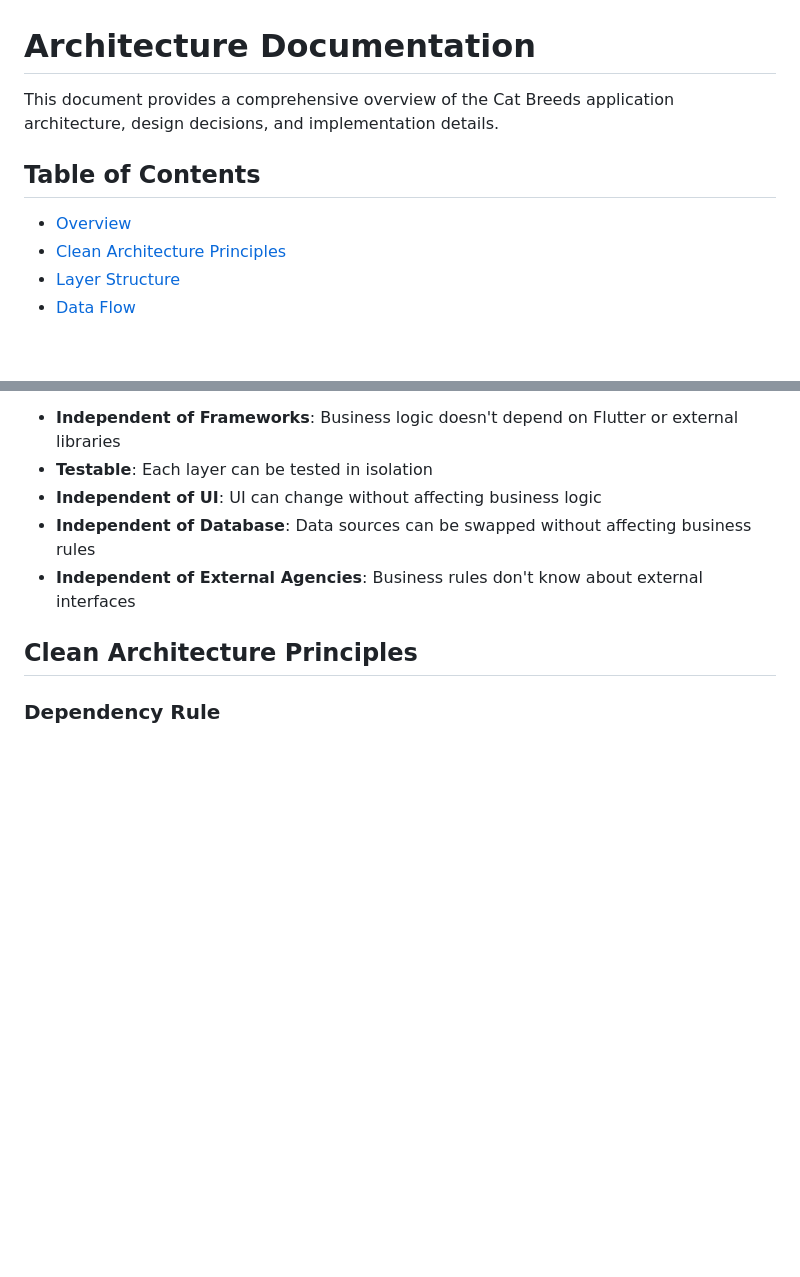
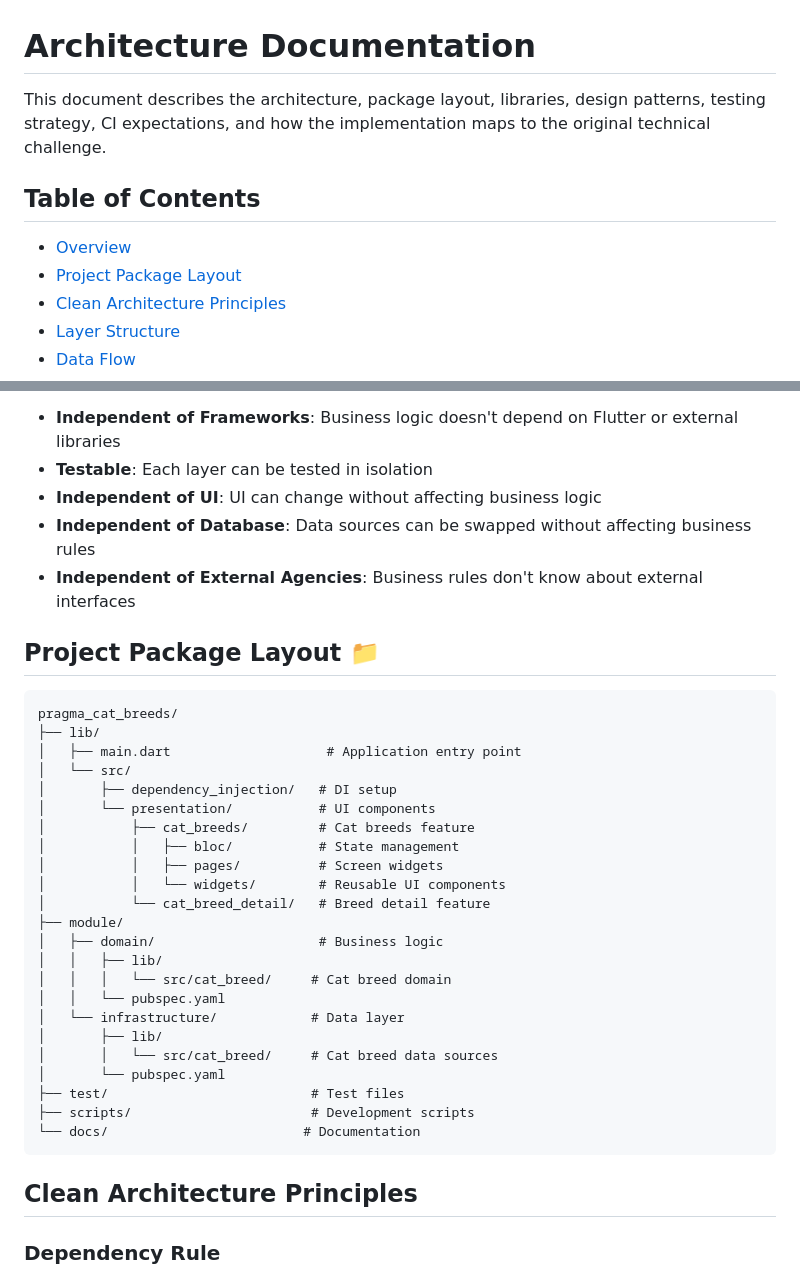
Before and after one commit to adsi1407/PragmaCatBreeds, a Markdown page: ARCHITECTURE.md, 2 parts joined by grey strips. GitHub-like rendering; blank space fills up the shorter version.

Commit message:
Update architecture documentation

````diff
--- a/ARCHITECTURE.md
+++ b/ARCHITECTURE.md
@@ -1,10 +1,11 @@
 # Architecture Documentation
 
-This document provides a comprehensive overview of the Cat Breeds application architecture, design decisions, and implementation details.
+This document describes the architecture, package layout, libraries, design patterns, testing strategy, CI expectations, and how the implementation maps to the original technical challenge.
 
 ## Table of Contents
 
 - [Overview](#overview)
+- [Project Package Layout](#project-package-layout)
 - [Clean Architecture Principles](#clean-architecture-principles)
 - [Layer Structure](#layer-structure)
 - [Data Flow](#data-flow)
@@ -24,6 +25,34 @@ The Cat Breeds application follows **Clean Architecture** principles as defined
 - **Independent of UI**: UI can change without affecting business logic
 - **Independent of Database**: Data sources can be swapped without affecting business rules
 - **Independent of External Agencies**: Business rules don't know about external interfaces
+
+## Project Package Layout 📁
+
+```
+pragma_cat_breeds/
+├── lib/
+│   ├── main.dart                    # Application entry point
+│   └── src/
+│       ├── dependency_injection/   # DI setup
+│       └── presentation/           # UI components
+│           ├── cat_breeds/         # Cat breeds feature
+│           │   ├── bloc/           # State management
+│           │   ├── pages/          # Screen widgets
+│           │   └── widgets/        # Reusable UI components
+│           └── cat_breed_detail/   # Breed detail feature
+├── module/
+│   ├── domain/                     # Business logic
+│   │   ├── lib/
+│   │   │   └── src/cat_breed/     # Cat breed domain
+│   │   └── pubspec.yaml
+│   └── infrastructure/            # Data layer
+│       ├── lib/
+│       │   └── src/cat_breed/     # Cat breed data sources
+│       └── pubspec.yaml
+├── test/                          # Test files
+├── scripts/                       # Development scripts
+└── docs/                         # Documentation
+```
 
 ## Clean Architecture Principles
 
````
